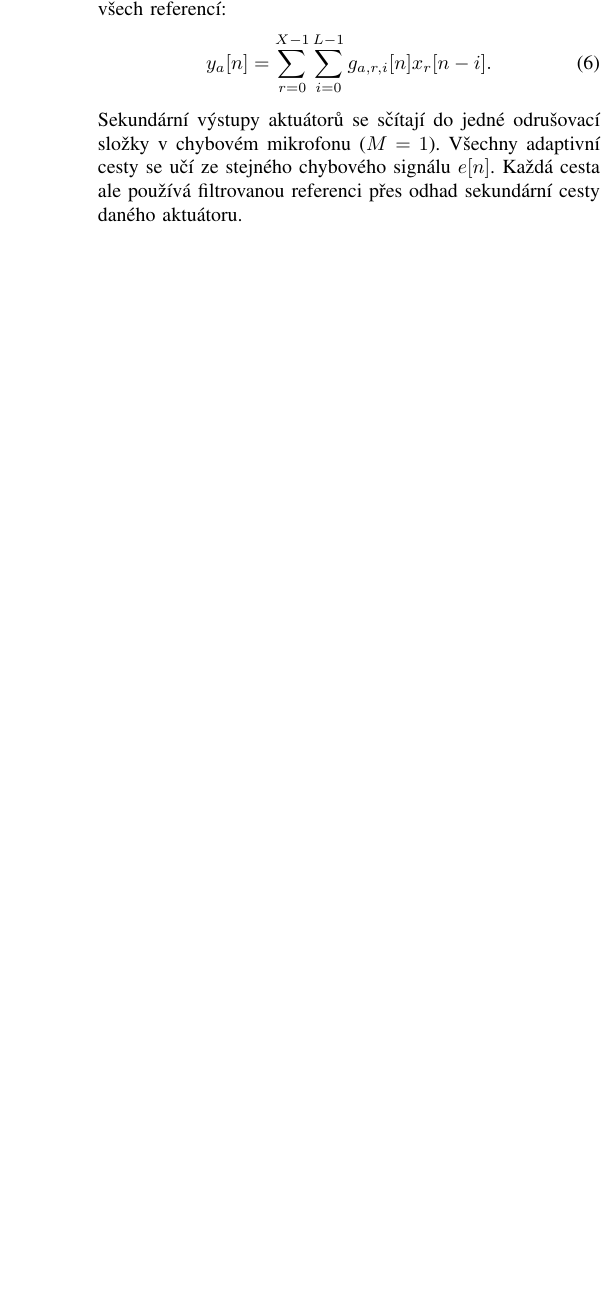
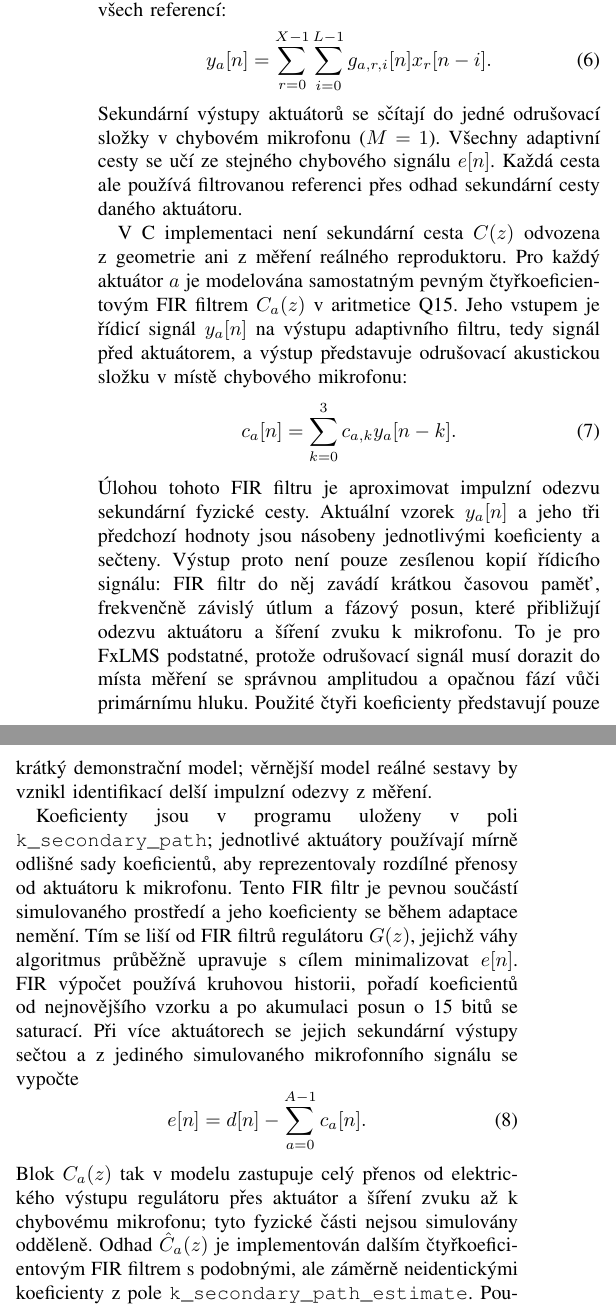
Before and after one commit to boomchecker/boomchecker-monorepo, a LaTeX paper (scripts/lms-filter/report/main.tex): part of one column of page 3 of 4 before the commit and two parts of the columns of page 3 of 4 after it, the two joined at a grey line, cut so that both start at the same text, the shorter picture padded with empty space. Compiled offline with pdfLaTeX; a missing font is replaced by an installed copy or a similar font; a LaTeX package or settings file that is missing is left out.

Commit message:
feat: enhance C implementation of secondary path modeling in FxLMS algorithm

```diff
--- a/scripts/lms-filter/report/main.tex
+++ b/scripts/lms-filter/report/main.tex
@@ -124,6 +124,18 @@ V režimu \emph{MISO} (viz obr.~\ref{fig:fxlms_schema_multiple}) vstupuje do C j
 \end{equation}
 Sekundární výstupy aktuátorů se sčítají do jedné odrušovací složky v chybovém mikrofonu ($M=1$). Všechny adaptivní cesty se učí ze stejného chybového signálu $e[n]$. Každá cesta ale používá filtrovanou referenci přes odhad sekundární cesty daného aktuátoru.
 
+V C implementaci není sekundární cesta $C(z)$ odvozena z geometrie ani z měření reálného reproduktoru. Pro každý aktuátor $a$ je modelována samostatným pevným čtyřkoeficientovým FIR filtrem $C_a(z)$ v aritmetice Q15. Jeho vstupem je řídicí signál $y_a[n]$ na výstupu adaptivního filtru, tedy signál před aktuátorem, a výstup představuje odrušovací akustickou složku v místě chybového mikrofonu:
+\begin{equation}
+  c_a[n] = \sum_{k=0}^{3} c_{a,k}y_a[n-k].
+\end{equation}
+Úlohou tohoto FIR filtru je aproximovat impulzní odezvu sekundární fyzické cesty. Aktuální vzorek $y_a[n]$ a jeho tři předchozí hodnoty jsou násobeny jednotlivými koeficienty a sečteny. Výstup proto není pouze zesílenou kopií řídicího signálu: FIR filtr do něj zavádí krátkou časovou paměť, frekvenčně závislý útlum a fázový posun, které přibližují odezvu aktuátoru a šíření zvuku k mikrofonu. To je pro FxLMS podstatné, protože odrušovací signál musí dorazit do místa měření se správnou amplitudou a opačnou fází vůči primárnímu hluku. Použité čtyři koeficienty představují pouze krátký demonstrační model; věrnější model reálné sestavy by vznikl identifikací delší impulzní odezvy z měření.
+
+Koeficienty jsou v programu uloženy v poli \code{k\_secondary\_path}; jednotlivé aktuátory používají mírně odlišné sady koeficientů, aby reprezentovaly rozdílné přenosy od aktuátoru k mikrofonu. Tento FIR filtr je pevnou součástí simulovaného prostředí a jeho koeficienty se během adaptace nemění. Tím se liší od FIR filtrů regulátoru $G(z)$, jejichž váhy algoritmus průběžně upravuje s cílem minimalizovat $e[n]$. FIR výpočet používá kruhovou historii, pořadí koeficientů od nejnovějšího vzorku a po akumulaci posun o 15 bitů se saturací. Při více aktuátorech se jejich sekundární výstupy sečtou a z jediného simulovaného mikrofonního signálu se vypočte
+\begin{equation}
+  e[n] = d[n] - \sum_{a=0}^{A-1} c_a[n].
+\end{equation}
+Blok $C_a(z)$ tak v modelu zastupuje celý přenos od elektrického výstupu regulátoru přes aktuátor a šíření zvuku až k chybovému mikrofonu; tyto fyzické části nejsou simulovány odděleně. Odhad $\hat{C}_a(z)$ je implementován dalším čtyřkoeficientovým FIR filtrem s podobnými, ale záměrně neidentickými koeficienty z pole \code{k\_secondary\_path\_estimate}. Používá se pouze k filtraci referencí pro aktualizaci vah, nikoliv k tvorbě signálu $e[n]$.
+
 \subsection{Fixed-point aritmetika}
 Veřejné vzorky a koeficienty mají typ \code{int16\_t} ve stylu Q15. FIR výpočet akumuluje v širším integer typu a výsledek posouvá o 15 bitů. Aktualizace vah podle \eqref{eq:fxlms_update} násobí \code{mu\_q15}, chybový vzorek a filtrovanou referenci; výsledek se škáluje pravým posunem a saturuje do rozsahu \code{int16\_t}. Hostitelský wrapper při multi-channel konfiguraci dělí learning rate čtyřmi, aby adaptace nezačínala s příliš velkým krokem pro větší počet cest.
 
```
